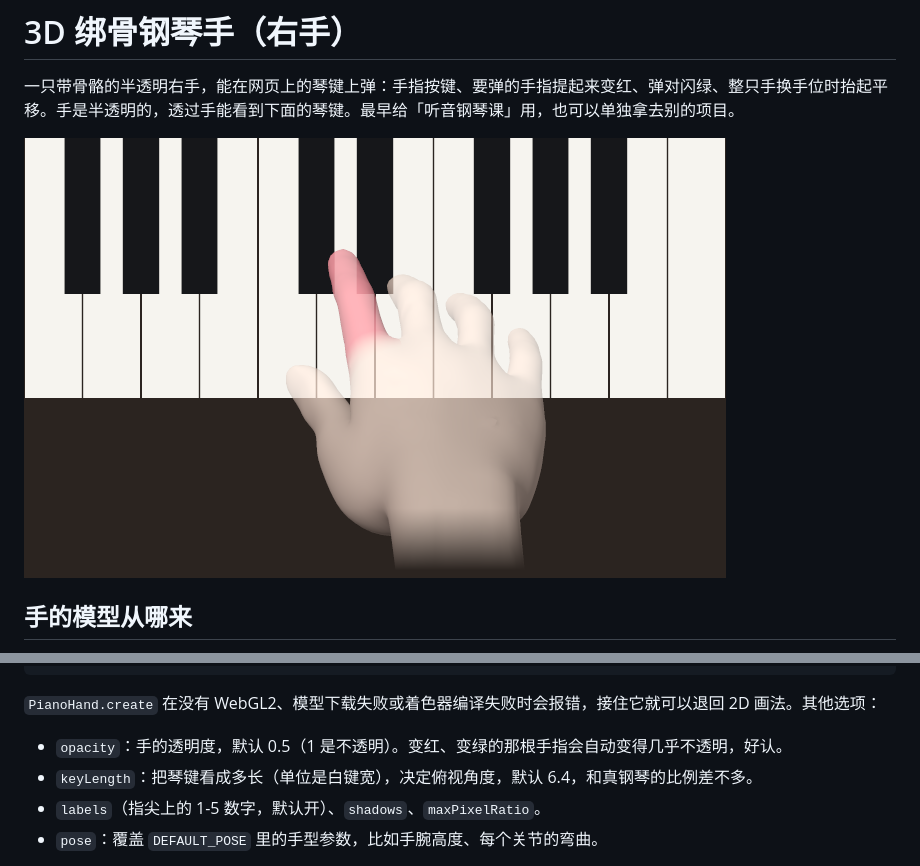
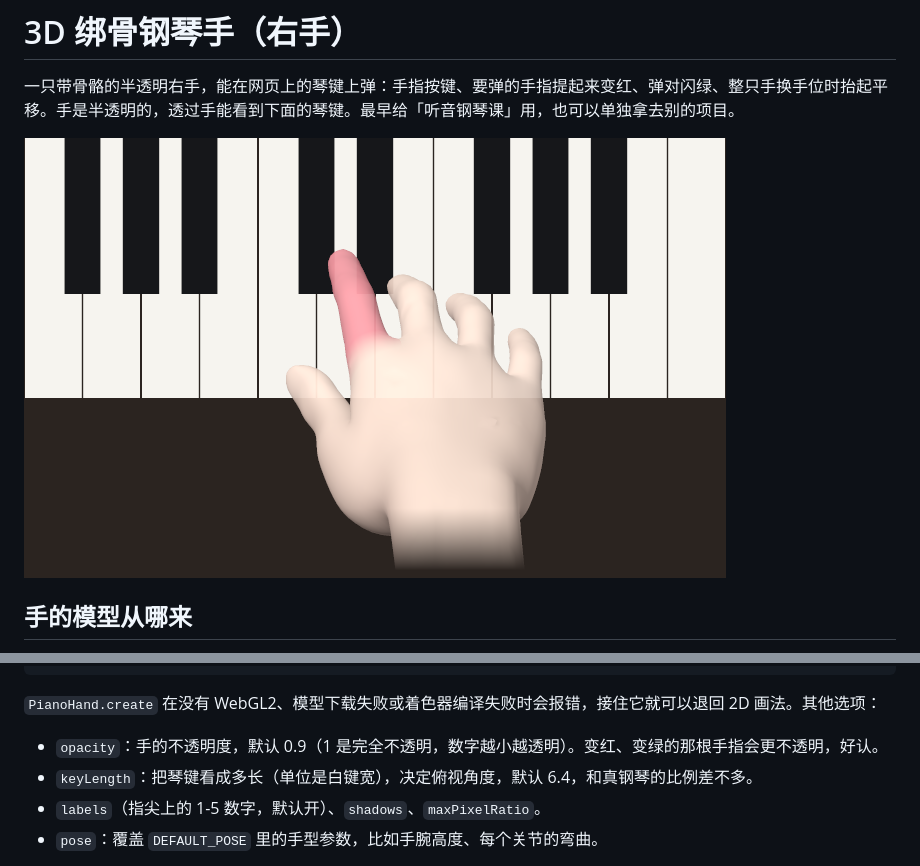
Before and after one commit to YiZhuang90/piano-ear, a Markdown page: hand3d/README.md, 2 parts joined by grey strips. Rendered like a GitHub page; pictures changed too: hand3d/preview.png.

```diff
--- a/hand3d/README.md
+++ b/hand3d/README.md
@@ -55,7 +55,7 @@ hand.play(5, { delay: 0.5, duration: 0.4 }); // 预先安排的一下（先抬
 
 `PianoHand.create` 在没有 WebGL2、模型下载失败或着色器编译失败时会报错，接住它就可以退回 2D 画法。其他选项：
 
-- `opacity`：手的透明度，默认 0.5（1 是不透明）。变红、变绿的那根手指会自动变得几乎不透明，好认。
+- `opacity`：手的不透明度，默认 0.9（1 是完全不透明，数字越小越透明）。变红、变绿的那根手指会更不透明，好认。
 - `keyLength`：把琴键看成多长（单位是白键宽），决定俯视角度，默认 6.4，和真钢琴的比例差不多。
 - `labels`（指尖上的 1-5 数字，默认开）、`shadows`、`maxPixelRatio`。
 - `pose`：覆盖 `DEFAULT_POSE` 里的手型参数，比如手腕高度、每个关节的弯曲。
```
Also changed, not shown: 2 other files.
